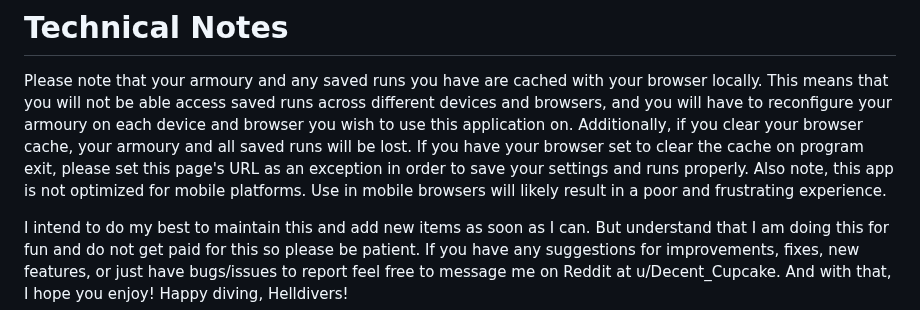
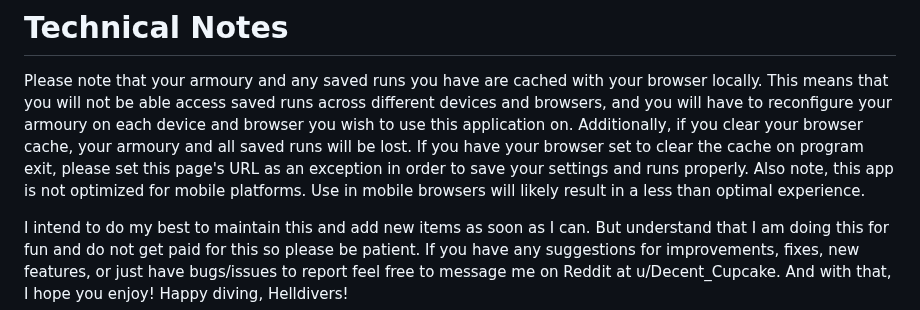
Before and after one commit to heathmann/randomdivers, a Markdown page: README.md, the part around the change. GitHub-like rendering.

```diff
--- a/README.md
+++ b/README.md
@@ -12,7 +12,7 @@ Please note that your armoury and any saved runs you have are cached with your b
 access saved runs across different devices and browsers, and you will have to reconfigure your armoury on each device and browser you
 wish to use this application on. Additionally, if you clear your browser cache, your armoury and all saved runs will be lost. If you
 have your browser set to clear the cache on program exit, please set this page's URL as an exception in order to save your settings and
-runs properly. Also note, this app is not optimized for mobile platforms. Use in mobile browsers will likely result in a poor and frustrating
+runs properly. Also note, this app is not optimized for mobile platforms. Use in mobile browsers will likely result in a less than optimal
 experience.
 
 I intend to do my best to maintain this and add new items as soon as I can. But understand that I am doing this for fun and do not get
```
